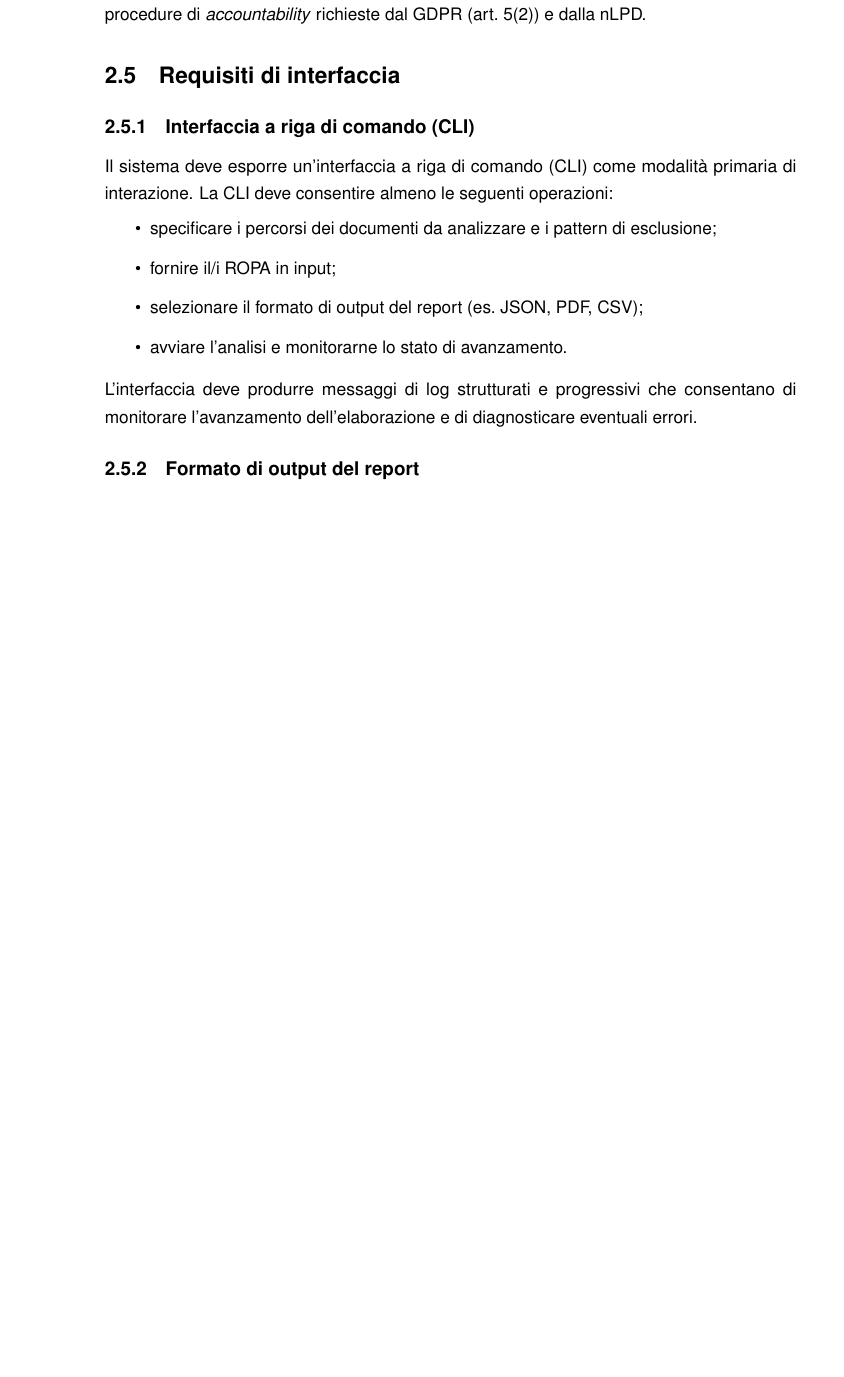
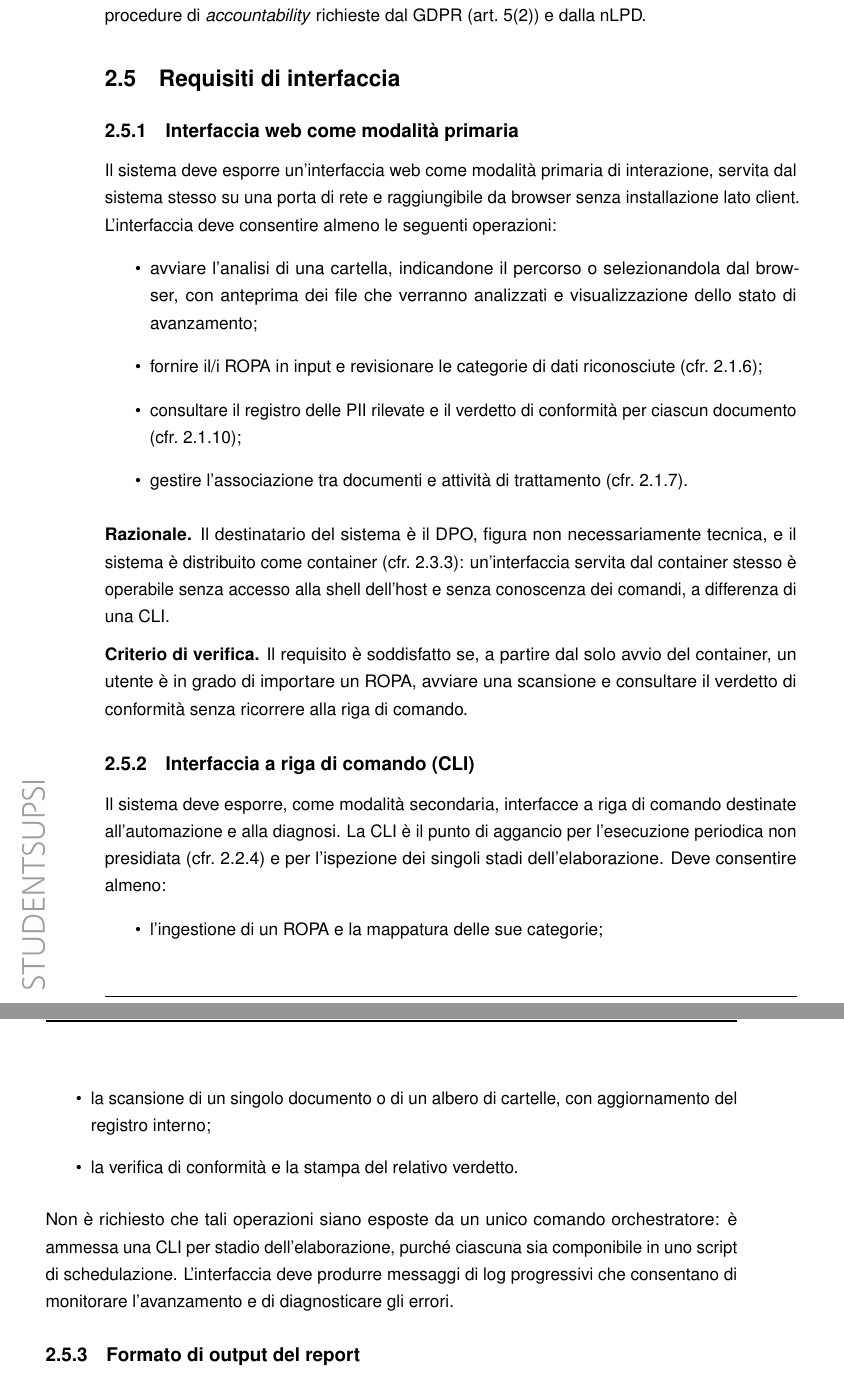
Before and after one commit to algiiii/PII_Detection, a LaTeX thesis (doc/DOC_Algisi.tex, which reads doc/sections/2_requisiti.tex): part of page 24 of 95 before the commit and two parts of pages 24 and 25 of 97 after it, the two joined at a grey line, cut so that both start at the same text, the shorter picture padded with empty space. Compiled offline with pdfLaTeX.

Commit message:
DOC: requirements 2.5 realigned to the code (web primary, CLI secondary)

```diff
--- a/doc/sections/2_requisiti.tex
+++ b/doc/sections/2_requisiti.tex
@@ -307,17 +307,30 @@ La tracciabilità è condizione necessaria per consentire al DPO di verificare c
 \section{Requisiti di interfaccia}
 \label{sec:requisiti-interfaccia}
 
+\subsection{Interfaccia web come modalità primaria}
+\label{sub:interfaccia-web}
+Il sistema deve esporre un'interfaccia web come modalità primaria di interazione, servita dal sistema stesso su una porta di rete e raggiungibile da browser senza installazione lato client. L'interfaccia deve consentire almeno le seguenti operazioni:
+\begin{itemize}
+	\item avviare l'analisi di una cartella, indicandone il percorso o selezionandola dal browser, con anteprima dei file che verranno analizzati e visualizzazione dello stato di avanzamento;
+	\item fornire il/i ROPA in input e revisionare le categorie di dati riconosciute (cfr.~\ref{sub:ingestione-ropa});
+	\item consultare il registro delle PII rilevate e il verdetto di conformità per ciascun documento (cfr.~\ref{sub:registro-pii});
+	\item gestire l'associazione tra documenti e attività di trattamento (cfr.~\ref{sub:confronto-ropa}).
+\end{itemize} \medskip
+
+\textbf{Razionale.} Il destinatario del sistema è il DPO, figura non necessariamente tecnica, e il sistema è distribuito come container (cfr.~\ref{sub:facilita-installazione}): un'interfaccia servita dal container stesso è operabile senza accesso alla shell dell'host e senza conoscenza dei comandi, a differenza di una CLI. \medskip
+
+\textbf{Criterio di verifica.} Il requisito è soddisfatto se, a partire dal solo avvio del container, un utente è in grado di importare un ROPA, avviare una scansione e consultare il verdetto di conformità senza ricorrere alla riga di comando.
+
 \subsection{Interfaccia a riga di comando (CLI)}
 \label{sub:cli}
-Il sistema deve esporre un'interfaccia a riga di comando (CLI) come modalità primaria di interazione. La CLI deve consentire almeno le seguenti operazioni:
+Il sistema deve esporre, come modalità secondaria, interfacce a riga di comando destinate all'automazione e alla diagnosi. La CLI è il punto di aggancio per l'esecuzione periodica non presidiata (cfr.~\ref{sec:posizionamento-art32}) e per l'ispezione dei singoli stadi dell'elaborazione. Deve consentire almeno:
 \begin{itemize}
-	\item specificare i percorsi dei documenti da analizzare e i pattern di esclusione;
-	\item fornire il/i ROPA in input;
-	\item selezionare il formato di output del report (es.~JSON, PDF, CSV);
-	\item avviare l'analisi e monitorarne lo stato di avanzamento.
+	\item l'ingestione di un ROPA e la mappatura delle sue categorie;
+	\item la scansione di un singolo documento o di un albero di cartelle, con aggiornamento del registro interno;
+	\item la verifica di conformità e la stampa del relativo verdetto.
 \end{itemize} \medskip
 
-L'interfaccia deve produrre messaggi di log strutturati e progressivi che consentano di monitorare l'avanzamento dell'elaborazione e di diagnosticare eventuali errori.
+Non è richiesto che tali operazioni siano esposte da un unico comando orchestratore: è ammessa una CLI per stadio dell'elaborazione, purché ciascuna sia componibile in uno script di schedulazione. L'interfaccia deve produrre messaggi di log progressivi che consentano di monitorare l'avanzamento e di diagnosticare gli errori.
 
 \subsection{Formato di output del report}
 \label{sub:formato-output}
```
Also changed, not shown: doc/DOC_Algisi.pdf.
